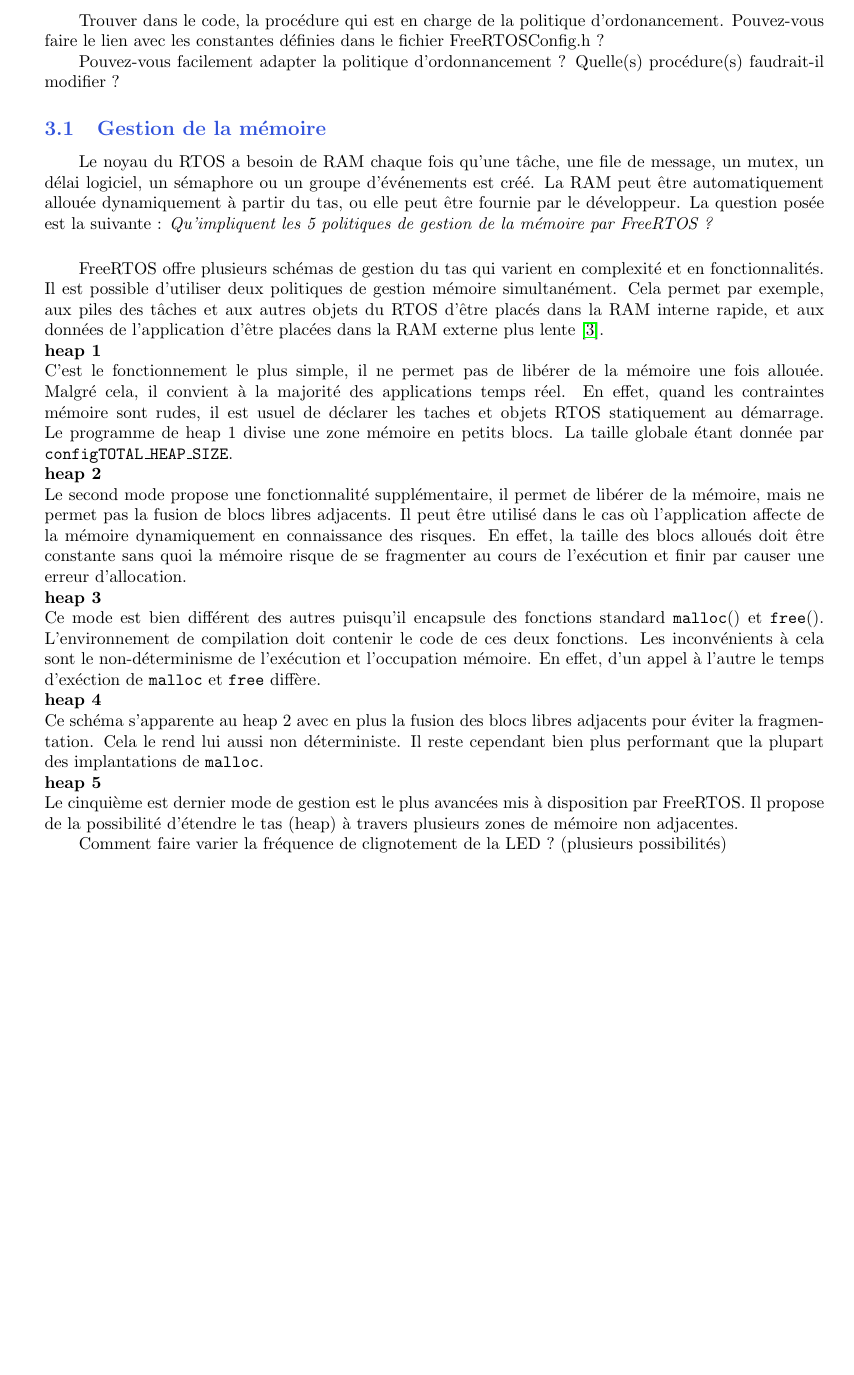
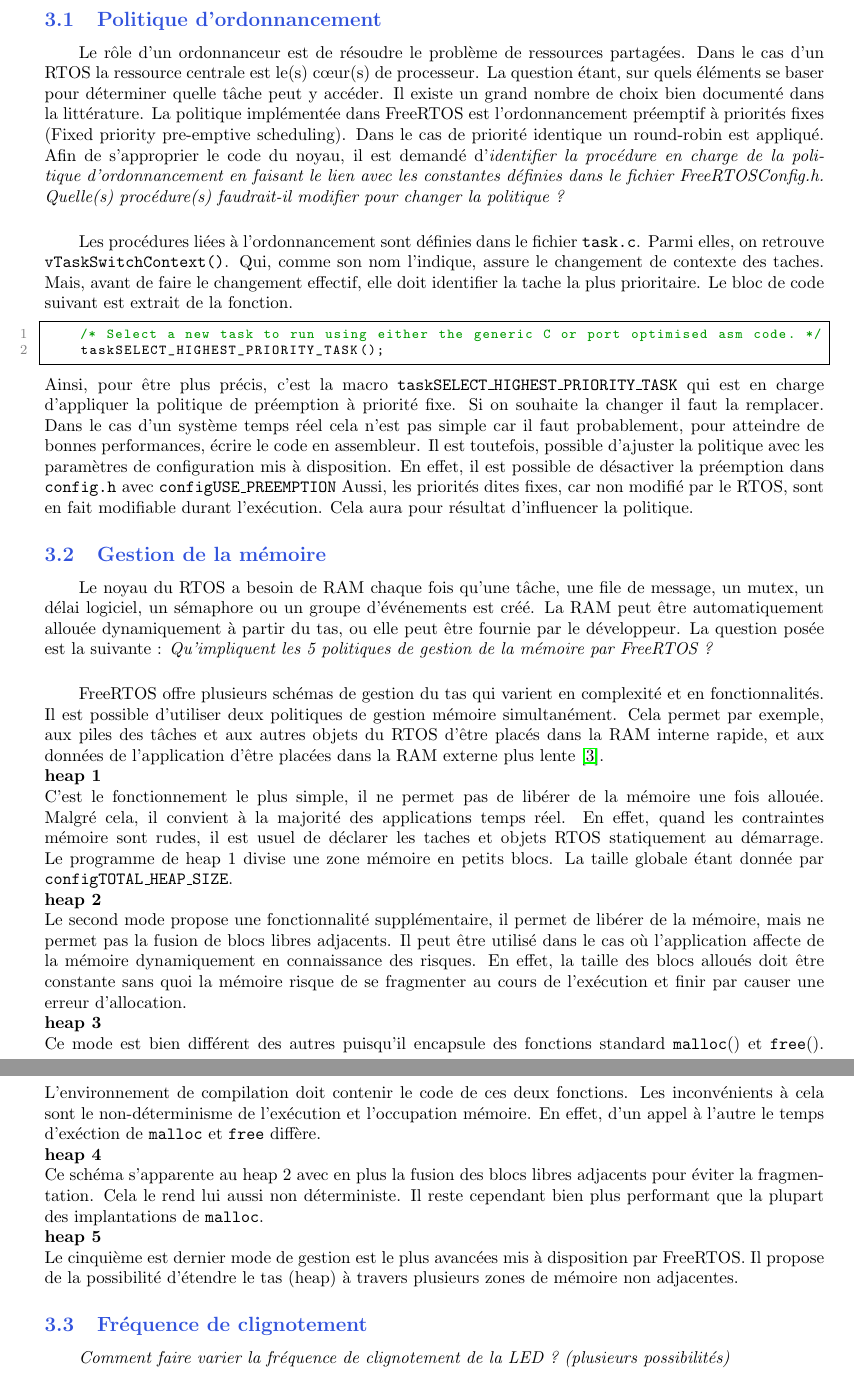
Before and after one commit to teobiton/AppliTR, a LaTeX document (report/main.tex, which reads report/sub/questions.tex): part of page 6 of 15 before the commit and two parts of pages 6 and 7 of 16 after it, the two joined at a grey line, cut at the place of the change, the shorter picture padded with empty space. Compiled offline with pdfLaTeX.

Commit message:
Answer question scheduler

```diff
--- a/report/sub/questions.tex
+++ b/report/sub/questions.tex
@@ -1,16 +1,32 @@
 \section{Réponse aux questions}
 
-% Une analyse et des réponses aux questions posées par le paragraphe 3.5 (Etude du code de FreeRTOS)
+\subsection{Politique d'ordonnancement}
+Le rôle d'un ordonnanceur est de résoudre le problème de ressources partagées.
+Dans le cas d'un RTOS la ressource centrale est le(s) cœur(s) de processeur.
+La question étant, sur quels éléments se baser pour déterminer quelle tâche peut y accéder.
+Il existe un grand nombre de choix bien documenté dans la littérature.
+La politique implémentée dans FreeRTOS est l'ordonnancement préemptif à priorités fixes (Fixed priority pre-emptive scheduling).
+Dans le cas de priorité identique un round-robin est appliqué.
+Afin de s'approprier le code du noyau, il est demandé d'\textit{identifier la procédure en charge de la politique d’ordonnancement en faisant le lien avec les constantes définies dans le fichier FreeRTOSConfig.h.
+Quelle(s) procédure(s) faudrait-il modifier pour changer la politique ?}
+\gap
 
-Trouver dans le code, la procédure qui est en charge de la politique d’ordonancement.
-Pouvez-vous faire le lien avec les constantes définies dans le fichier
-FreeRTOSConfig.h ?
-
-
-Pouvez-vous facilement adapter la politique d’ordonnancement ? Quelle(s) procédure(s)
-faudrait-il modifier ?
-
-
+Les procédures liées à l'ordonnancement sont définies dans le fichier \texttt{task.c}.
+Parmi elles, on retrouve \texttt{vTaskSwitchContext()}.
+Qui, comme son nom l'indique, assure le changement de contexte des taches.
+Mais, avant de faire le changement effectif, elle doit identifier la tache la plus prioritaire.
+Le bloc de code suivant est extrait de la fonction.
+\begin{lstlisting}[style=CStyle]
+    /* Select a new task to run using either the generic C or port optimised asm code. */
+    taskSELECT_HIGHEST_PRIORITY_TASK();
+\end{lstlisting}
+Ainsi, pour être plus précis, c'est la macro \texttt{taskSELECT\_HIGHEST\_PRIORITY\_TASK} qui est en charge d'appliquer la politique de préemption à priorité fixe.
+Si on souhaite la changer il faut la remplacer.
+Dans le cas d'un système temps réel cela n'est pas simple car il faut probablement, pour atteindre de bonnes performances, écrire le code en assembleur.
+Il est toutefois, possible d'ajuster la politique avec les paramètres de configuration mis à disposition.
+En effet, il est possible de désactiver la préemption dans \texttt{config.h} avec \texttt{configUSE\_PREEMPTION}
+Aussi, les priorités dites fixes, car non modifié par le RTOS, sont en fait modifiable durant l'exécution.
+Cela aura pour résultat d'influencer la politique.
 
 \subsection{Gestion de la mémoire}
 Le noyau du RTOS a besoin de RAM chaque fois qu'une tâche, une file de message, un mutex, un délai logiciel, un sémaphore ou un groupe d'événements est créé.
@@ -56,6 +72,7 @@
 Il propose de la possibilité d'étendre le tas (heap) à travers plusieurs zones de mémoire non adjacentes.
 
 
+\subsection{Fréquence de clignotement}
 % La réponse à la question posée en fin du paragraphe 4.3.
 
-Comment faire varier la fréquence de clignotement de la LED ? (plusieurs possibilités)
+\textit{Comment faire varier la fréquence de clignotement de la LED ? (plusieurs possibilités)}
```
